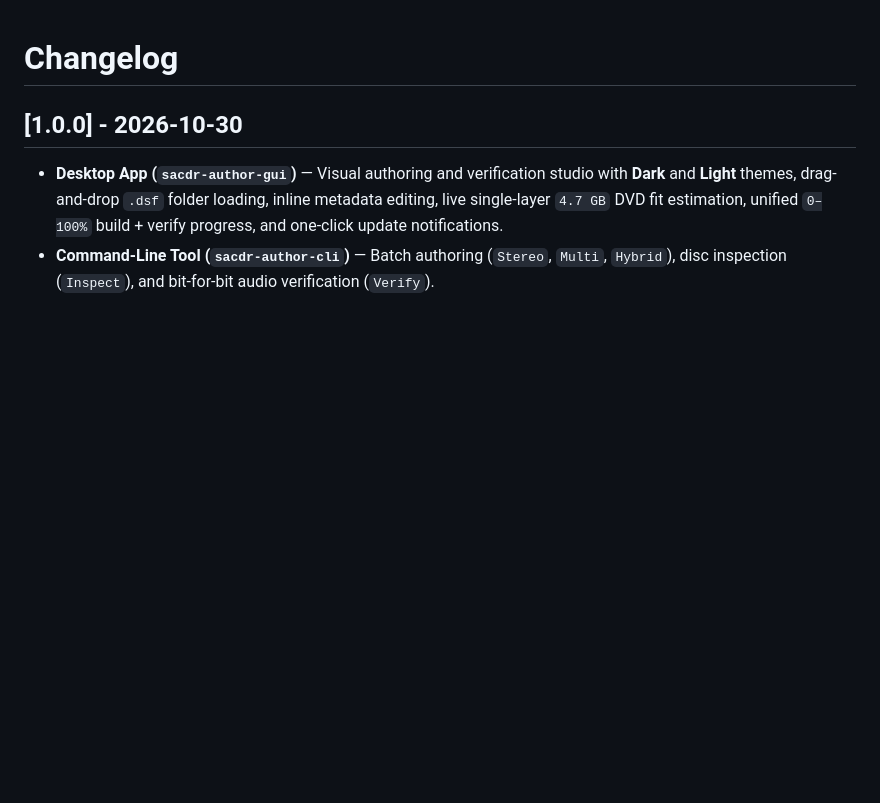
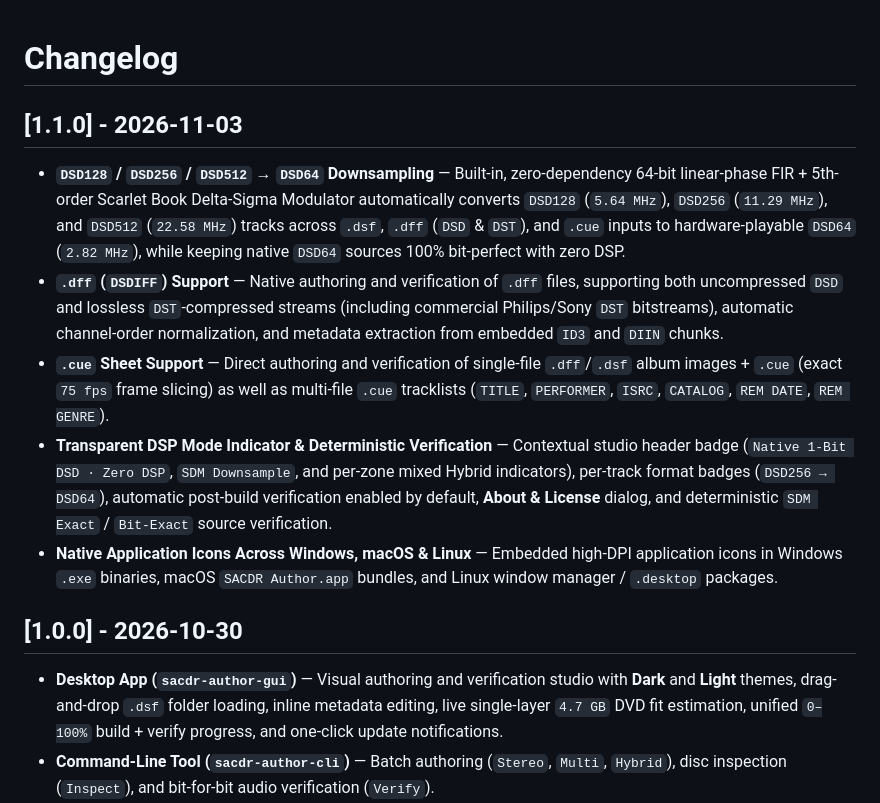
Before and after one commit to guipel/sacdr-author-releases, a Markdown page: CHANGELOG.md, the part around the change. Rendered like a GitHub page; blank space fills up the shorter version.

```diff
--- a/CHANGELOG.md
+++ b/CHANGELOG.md
@@ -1,4 +1,12 @@
 # Changelog
+
+## [1.1.0] - 2026-11-03
+
+- **`DSD128` / `DSD256` / `DSD512` → `DSD64` Downsampling** — Built-in, zero-dependency 64-bit linear-phase FIR + 5th-order Scarlet Book Delta-Sigma Modulator automatically converts `DSD128` (`5.64 MHz`), `DSD256` (`11.29 MHz`), and `DSD512` (`22.58 MHz`) tracks across `.dsf`, `.dff` (`DSD` & `DST`), and `.cue` inputs to hardware-playable `DSD64` (`2.82 MHz`), while keeping native `DSD64` sources 100% bit-perfect with zero DSP.
+- **`.dff` (`DSDIFF`) Support** — Native authoring and verification of `.dff` files, supporting both uncompressed `DSD` and lossless `DST`-compressed streams (including commercial Philips/Sony `DST` bitstreams), automatic channel-order normalization, and metadata extraction from embedded `ID3` and `DIIN` chunks.
+- **`.cue` Sheet Support** — Direct authoring and verification of single-file `.dff`/`.dsf` album images + `.cue` (exact `75 fps` frame slicing) as well as multi-file `.cue` tracklists (`TITLE`, `PERFORMER`, `ISRC`, `CATALOG`, `REM DATE`, `REM GENRE`).
+- **Transparent DSP Mode Indicator & Deterministic Verification** — Contextual studio header badge (`Native 1-Bit DSD · Zero DSP`, `SDM Downsample`, and per-zone mixed Hybrid indicators), per-track format badges (`DSD256 → DSD64`), automatic post-build verification enabled by default, **About & License** dialog, and deterministic `SDM Exact` / `Bit-Exact` source verification.
+- **Native Application Icons Across Windows, macOS & Linux** — Embedded high-DPI application icons in Windows `.exe` binaries, macOS `SACDR Author.app` bundles, and Linux window manager / `.desktop` packages.
 
 ## [1.0.0] - 2026-10-30
 
```
Also changed, not shown: README.md (+8 -7 lines), docs/images/sacdr-author.png, 1 other file.
